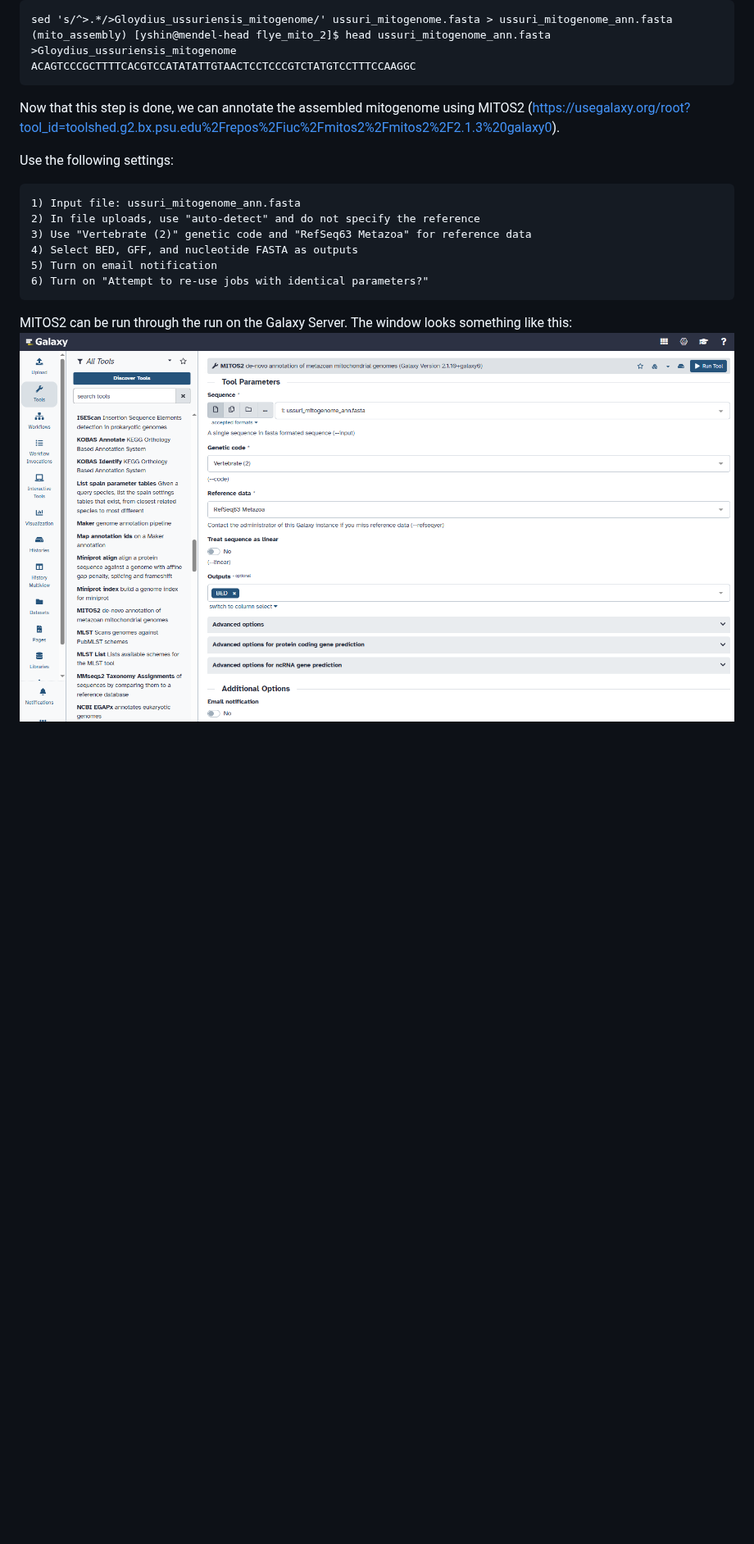
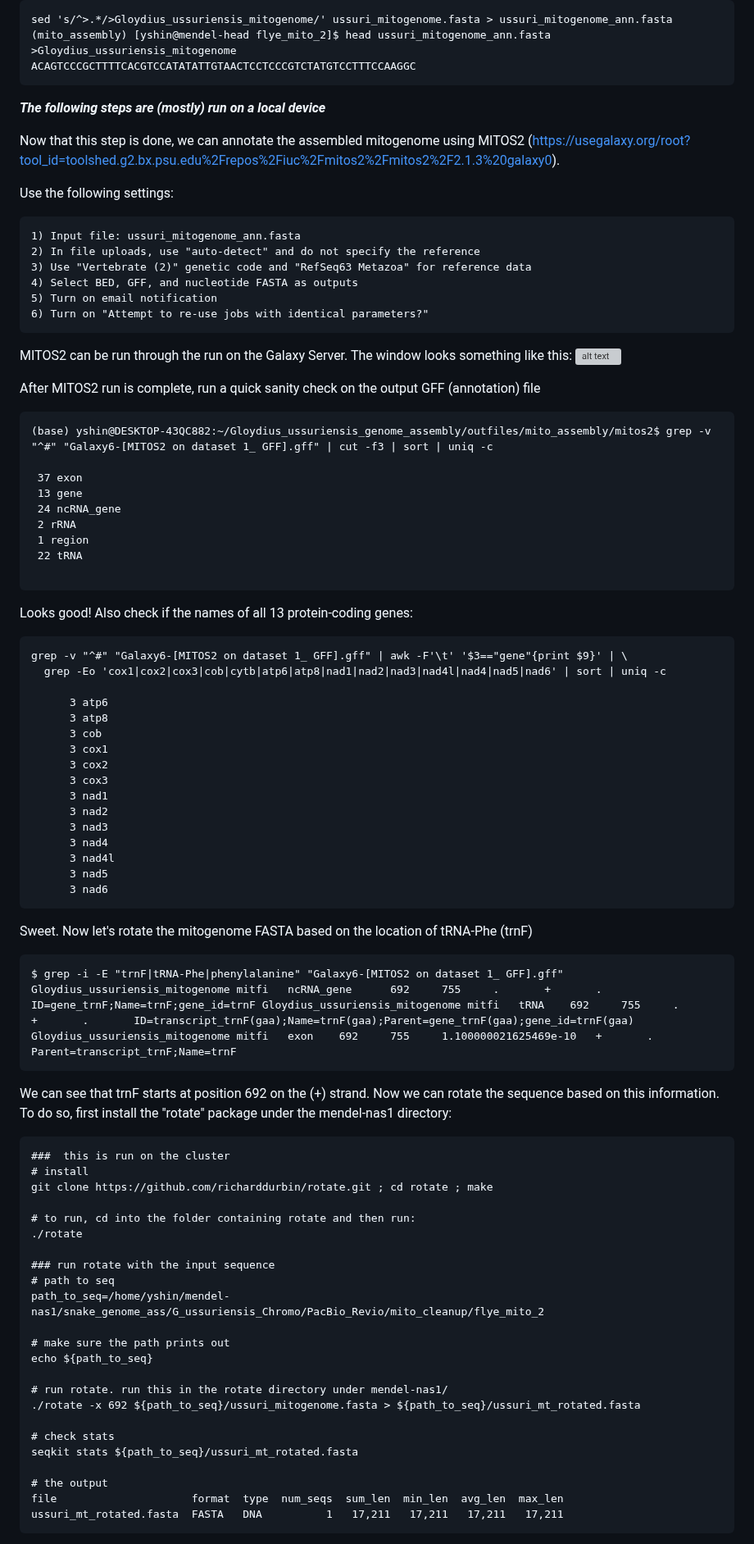
Before and after one commit to yucheols/Gloydius_ussuriensis_genome_assembly, a Markdown page: doc.md, the part around one of its changes. Shown at 82% size. Drawn GitHub-style; blank space fills up the shorter version; grey boxes are pictures that could not be loaded.

````diff
--- a/doc.md
+++ b/doc.md
@@ -476,6 +476,7 @@ sed 's/^>.*/>Gloydius_ussuriensis_mitogenome/' ussuri_mitogenome.fasta > ussuri_
 >Gloydius_ussuriensis_mitogenome
 ACAGTCCCGCTTTTCACGTCCATATATTGTAACTCCTCCCGTCTATGTCCTTTCCAAGGC
 ```
+__*The following steps are (mostly) run on a local device*__
 
 Now that this step is done, we can annotate the assembled mitogenome using MITOS2 (https://usegalaxy.org/root?tool_id=toolshed.g2.bx.psu.edu%2Frepos%2Fiuc%2Fmitos2%2Fmitos2%2F2.1.3%20galaxy0).
 
@@ -491,3 +492,69 @@ Use the following settings:
 
 MITOS2 can be run through the run on the Galaxy Server. The window looks something like this:
 ![alt text](mitos2.PNG)
+
+After MITOS2 run is complete, run a quick sanity check on the output GFF (annotation) file
+```txt
+(base) yshin@DESKTOP-43QC882:~/Gloydius_ussuriensis_genome_assembly/outfiles/mito_assembly/mitos2$ grep -v "^#" "Galaxy6-[MITOS2 on dataset 1_ GFF].gff" | cut -f3 | sort | uniq -c
+
+ 37 exon
+ 13 gene
+ 24 ncRNA_gene
+ 2 rRNA
+ 1 region
+ 22 tRNA
+
+```
+Looks good! Also check if the names of all 13 protein-coding genes:
+```
+grep -v "^#" "Galaxy6-[MITOS2 on dataset 1_ GFF].gff" | awk -F'\t' '$3=="gene"{print $9}' | \
+  grep -Eo 'cox1|cox2|cox3|cob|cytb|atp6|atp8|nad1|nad2|nad3|nad4l|nad4|nad5|nad6' | sort | uniq -c
+
+      3 atp6
+      3 atp8
+      3 cob
+      3 cox1
+      3 cox2
+      3 cox3
+      3 nad1
+      3 nad2
+      3 nad3
+      3 nad4
+      3 nad4l
+      3 nad5
+      3 nad6
+```
+
+Sweet. Now let's rotate the mitogenome FASTA based on the location of tRNA-Phe (trnF)
+```txt
+$ grep -i -E "trnF|tRNA-Phe|phenylalanine" "Galaxy6-[MITOS2 on dataset 1_ GFF].gff" Gloydius_ussuriensis_mitogenome mitfi   ncRNA_gene      692     755     .       +       .       ID=gene_trnF;Name=trnF;gene_id=trnF Gloydius_ussuriensis_mitogenome mitfi   tRNA    692     755     .       +       .       ID=transcript_trnF(gaa);Name=trnF(gaa);Parent=gene_trnF(gaa);gene_id=trnF(gaa) Gloydius_ussuriensis_mitogenome mitfi   exon    692     755     1.100000021625469e-10   +       .       Parent=transcript_trnF;Name=trnF
+```
+
+We can see that trnF starts at position 692 on the (+) strand. Now we can rotate the sequence based on this information. To do so, first install the "rotate" package under the mendel-nas1 directory:
+
+```txt
+###  this is run on the cluster
+# install
+git clone https://github.com/richarddurbin/rotate.git ; cd rotate ; make
+
+# to run, cd into the folder containing rotate and then run:
+./rotate
+
+### run rotate with the input sequence
+# path to seq
+path_to_seq=/home/yshin/mendel-nas1/snake_genome_ass/G_ussuriensis_Chromo/PacBio_Revio/mito_cleanup/flye_mito_2
+
+# make sure the path prints out
+echo ${path_to_seq}
+
+# run rotate. run this in the rotate directory under mendel-nas1/
+./rotate -x 692 ${path_to_seq}/ussuri_mitogenome.fasta > ${path_to_seq}/ussuri_mt_rotated.fasta
+
+# check stats
+seqkit stats ${path_to_seq}/ussuri_mt_rotated.fasta
+
+# the output
+file                     format  type  num_seqs  sum_len  min_len  avg_len  max_len
+ussuri_mt_rotated.fasta  FASTA   DNA          1   17,211   17,211   17,211   17,211
+```
+
````
Also changed, not shown: other parts of doc.md (+72 -0 lines), etc/geneious_vis.PNG (added), etc/mitos2.PNG (renamed from mitos2.PNG).
